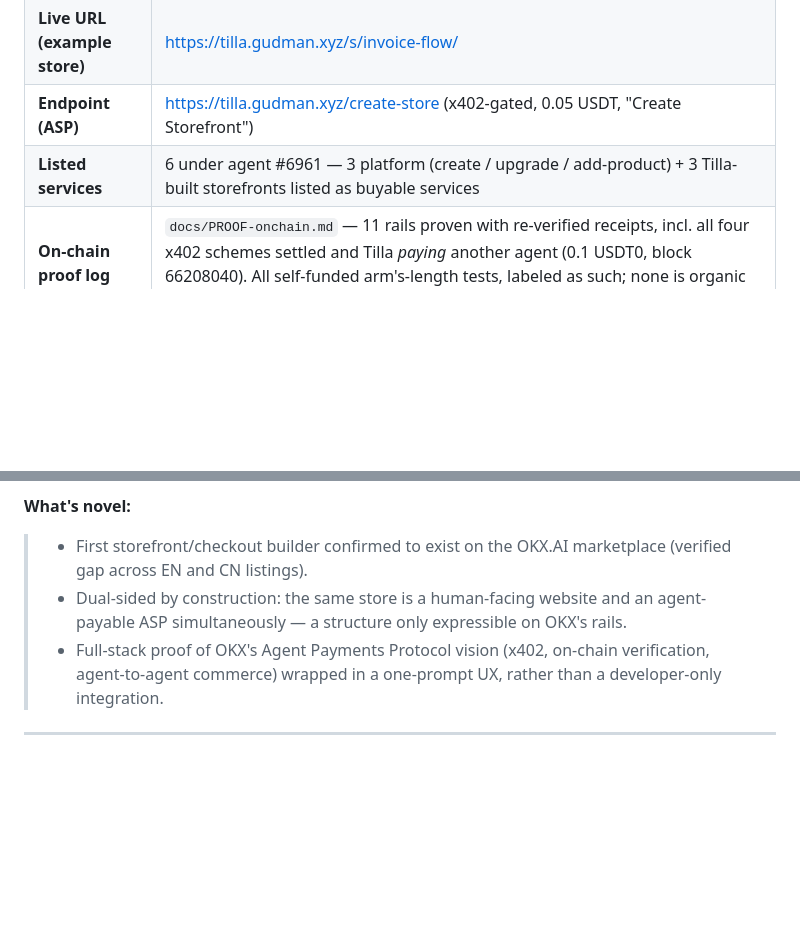
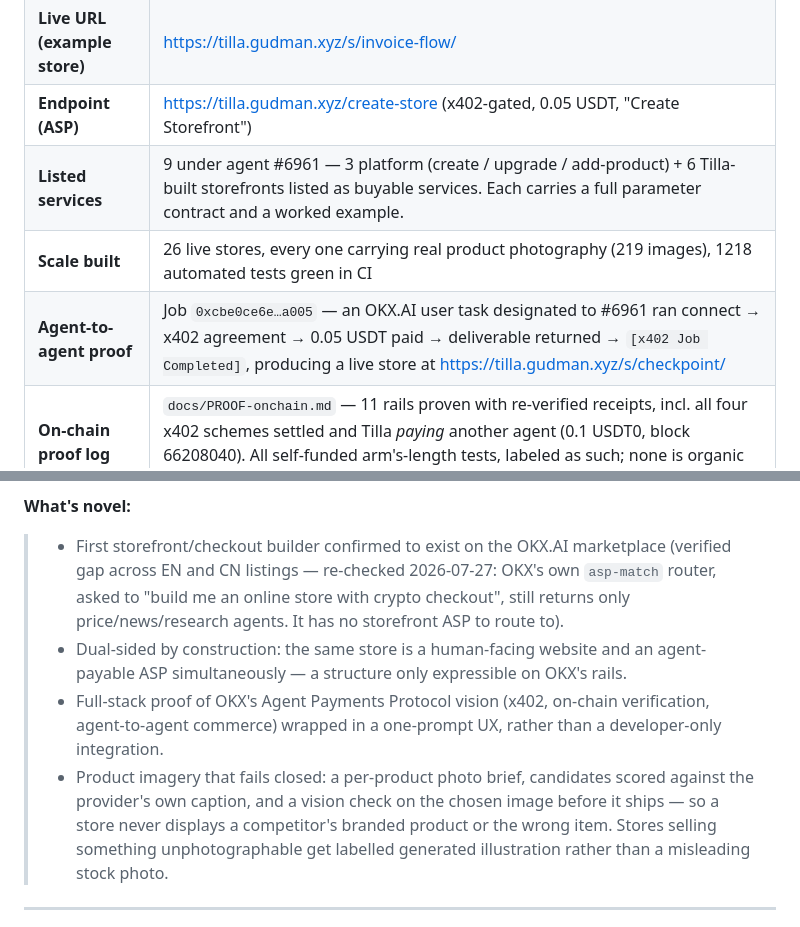
Before and after one commit to Ridwannurudeen/tilla, a Markdown page: docs/SUBMISSION.md, 2 parts joined by grey strips. Drawn GitHub-style; blank space fills up the shorter version.

```diff
--- a/docs/SUBMISSION.md
+++ b/docs/SUBMISSION.md
@@ -132,7 +146,9 @@ inflate it.*
 | **Live URL (product)** | https://tilla.gudman.xyz/ |
 | **Live URL (example store)** | https://tilla.gudman.xyz/s/invoice-flow/ |
 | **Endpoint (ASP)** | https://tilla.gudman.xyz/create-store (x402-gated, 0.05 USDT, "Create Storefront") |
-| **Listed services** | 6 under agent #6961 — 3 platform (create / upgrade / add-product) + 3 Tilla-built storefronts listed as buyable services |
+| **Listed services** | 9 under agent #6961 — 3 platform (create / upgrade / add-product) + 6 Tilla-built storefronts listed as buyable services. Each carries a full parameter contract and a worked example. |
+| **Scale built** | 26 live stores, every one carrying real product photography (219 images), 1218 automated tests green in CI |
+| **Agent-to-agent proof** | Job `0xcbe0ce6e…a005` — an OKX.AI user task designated to #6961 ran connect → x402 agreement → 0.05 USDT paid → deliverable returned → `[x402 Job Completed]`, producing a live store at https://tilla.gudman.xyz/s/checkpoint/ |
 | **On-chain proof log** | `docs/PROOF-onchain.md` — 11 rails proven with re-verified receipts, incl. all four x402 schemes settled and Tilla *paying* another agent (0.1 USDT0, block 66208040). All self-funded arm's-length tests, labeled as such; none is organic third-party demand. |
 | **X post link** | [placeholder — insert after posting the thread above] |
 | **Demo video link (≤90s)** | [placeholder — insert once recorded] |
@@ -147,9 +163,10 @@ inflate it.*
 > Agentic commerce is forecast at roughly $1T in the US alone by 2030 (and $3-5T globally, per McKinsey), but almost nothing exists to let a non-technical solo entrepreneur stand up a storefront that can transact with both human customers and autonomous agent buyers. Tilla is the missing on-ramp — it turns OKX's Agent Payments Protocol into something a single founder can use in one prompt, directly serving Star Xu's "one person, unlimited workforce" (OPC) thesis.
 
 **What's novel:**
-> - First storefront/checkout builder confirmed to exist on the OKX.AI marketplace (verified gap across EN and CN listings).
+> - First storefront/checkout builder confirmed to exist on the OKX.AI marketplace (verified gap across EN and CN listings — re-checked 2026-07-27: OKX's own `asp-match` router, asked to "build me an online store with crypto checkout", still returns only price/news/research agents. It has no storefront ASP to route to).
 > - Dual-sided by construction: the same store is a human-facing website and an agent-payable ASP simultaneously — a structure only expressible on OKX's rails.
 > - Full-stack proof of OKX's Agent Payments Protocol vision (x402, on-chain verification, agent-to-agent commerce) wrapped in a one-prompt UX, rather than a developer-only integration.
+> - Product imagery that fails closed: a per-product photo brief, candidates scored against the provider's own caption, and a vision check on the chosen image before it ships — so a store never displays a competitor's branded product or the wrong item. Stores selling something unphotographable get labelled generated illustration rather than a misleading stock photo.
 
 ---
 
```
Also changed, not shown: other parts of docs/SUBMISSION.md (+35 -4 lines), docs/DEMO-VIDEO.md (+33 -2 lines).
